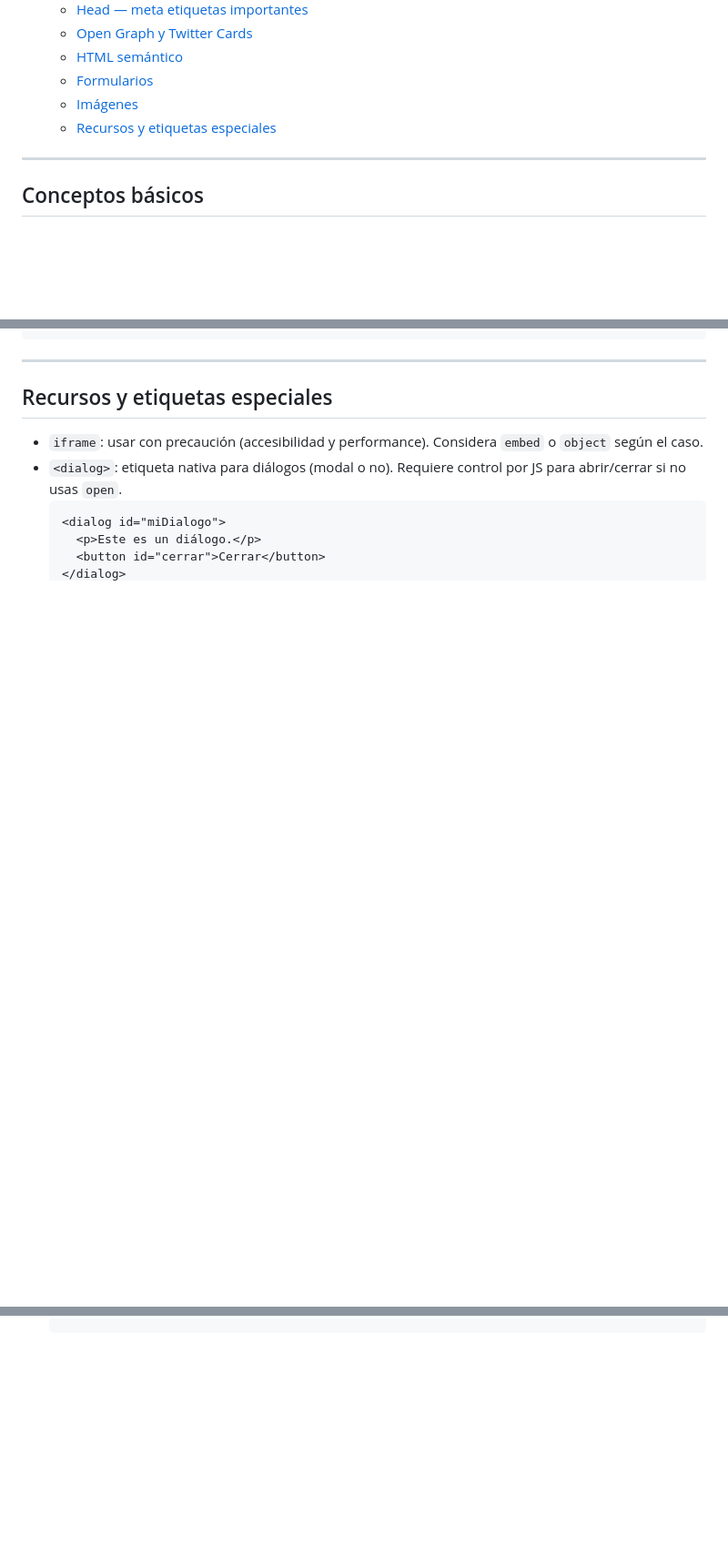
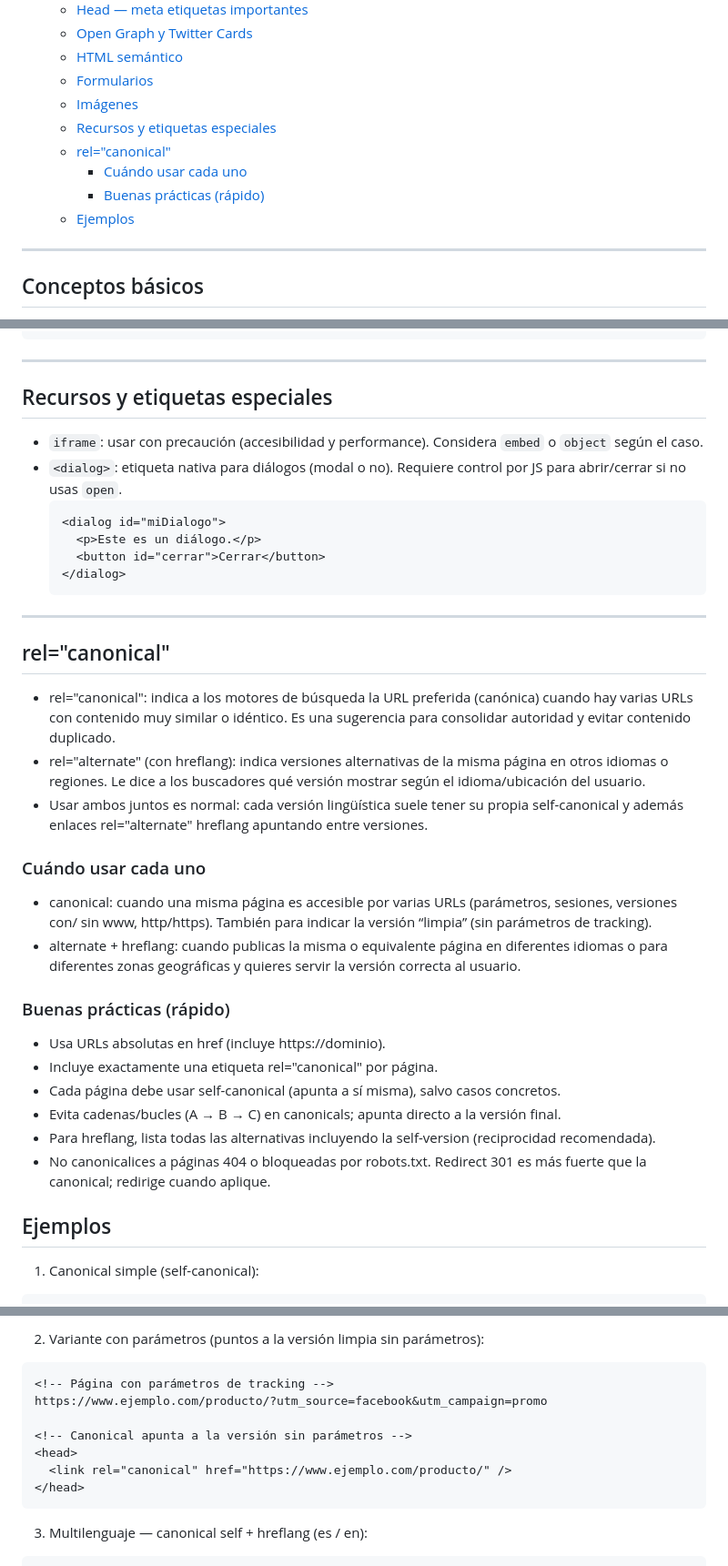
Before and after one commit to mfernandail/Boot, a Markdown page: 00-html-css/README.md, 3 parts joined by grey strips. Shown: that part at 91% size. Drawn GitHub-style; blank space fills up the shorter version.

Commit message:
Add section on rel="canonical" with usage guidelines and best practices in README.md

````diff
--- a/00-html-css/README.md
+++ b/00-html-css/README.md
@@ -16,6 +16,10 @@ Breve resumen de etiquetas, metaetiquetas, accesibilidad y recomendaciones para
   - [Formularios](#formularios)
   - [Imágenes](#imágenes)
   - [Recursos y etiquetas especiales](#recursos-y-etiquetas-especiales)
+  - [rel="canonical"](#relcanonical)
+    - [Cuándo usar cada uno](#cuándo-usar-cada-uno)
+    - [Buenas prácticas (rápido)](#buenas-prácticas-rápido)
+  - [Ejemplos](#ejemplos)
 
 ---
 
@@ -198,3 +202,31 @@ Ejemplo básico:
     <button id="cerrar">Cerrar</button>
   </dialog>
   ```
+
+---
+
+## rel="canonical"
+
+- rel="canonical": indica a los motores de búsqueda la URL preferida (canónica) cuando hay varias URLs con contenido muy similar o idéntico. Es una sugerencia para consolidar autoridad y evitar contenido duplicado.
+- rel="alternate" (con hreflang): indica versiones alternativas de la misma página en otros idiomas o regiones. Le dice a los buscadores qué versión mostrar según el idioma/ubicación del usuario.
+- Usar ambos juntos es normal: cada versión lingüística suele tener su propia self-canonical y además enlaces rel="alternate" hreflang apuntando entre versiones.
+
+### Cuándo usar cada uno
+
+- canonical: cuando una misma página es accesible por varias URLs (parámetros, sesiones, versiones con/ sin www, http/https). También para indicar la versión “limpia” (sin parámetros de tracking).
+- alternate + hreflang: cuando publicas la misma o equivalente página en diferentes idiomas o para diferentes zonas geográficas y quieres servir la versión correcta al usuario.
+
+### Buenas prácticas (rápido)
+
+- Usa URLs absolutas en href (incluye https://dominio).
+- Incluye exactamente una etiqueta rel="canonical" por página.
+- Cada página debe usar self-canonical (apunta a sí misma), salvo casos concretos.
+- Evita cadenas/bucles (A → B → C) en canonicals; apunta directo a la versión final.
+- Para hreflang, lista todas las alternativas incluyendo la self-version (reciprocidad recomendada).
+- No canonicalices a páginas 404 o bloqueadas por robots.txt.
+  Redirect 301 es más fuerte que la canonical; redirige cuando aplique.
+
+## Ejemplos
+
+1. Canonical simple (self-canonical):
+
@@ -200,0 +254,14 @@ Ejemplo básico:
+2. Variante con parámetros (puntos a la versión limpia sin parámetros):
+
+```html
+<!-- Página con parámetros de tracking -->
+https://www.ejemplo.com/producto/?utm_source=facebook&utm_campaign=promo
+
+<!-- Canonical apunta a la versión sin parámetros -->
+<head>
+  <link rel="canonical" href="https://www.ejemplo.com/producto/" />
+</head>
+```
+
+3. Multilenguaje — canonical self + hreflang (es / en):
+
````
Also changed, not shown: other parts of 00-html-css/README.md (+52 -0 lines).
